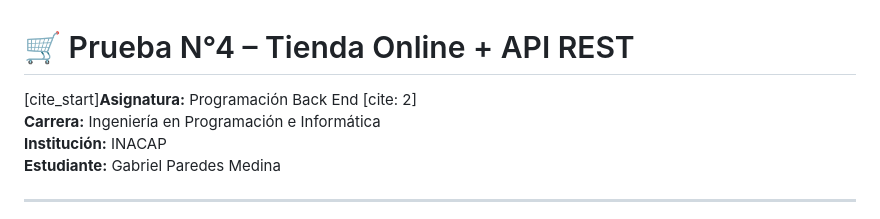
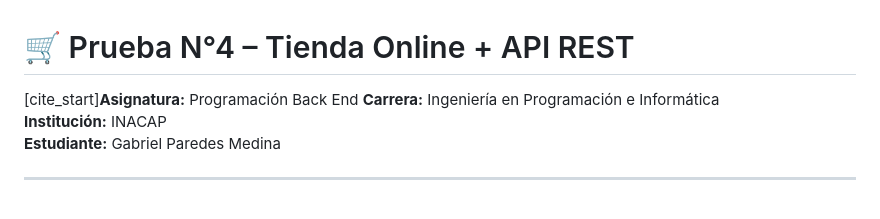
Before and after one commit to Gabriel-21mp/Prueba-3-Backend-Gabriel-Paredes, a Markdown page: README.md, the part around the change. GitHub-like rendering.

```diff
--- a/README.md
+++ b/README.md
@@ -1,6 +1,6 @@
 # 🛒 Prueba N°4 – Tienda Online + API REST
 
-[cite_start]**Asignatura:** Programación Back End [cite: 2]
+[cite_start]**Asignatura:** Programación Back End
 **Carrera:** Ingeniería en Programación e Informática
 **Institución:** INACAP
 **Estudiante:** Gabriel Paredes Medina
```
